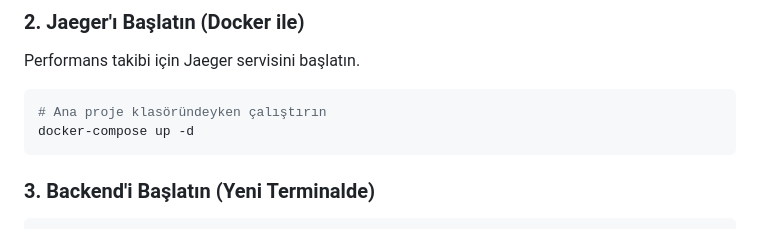
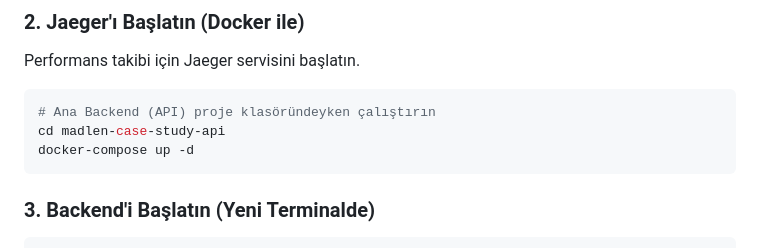
Before and after one commit to batuakdogan/madlen-repo, a Markdown page: README.md, the part around the change. Drawn GitHub-style.

````diff
--- a/README.md
+++ b/README.md
@@ -34,7 +34,8 @@ cd madlen-case-study
 ### 2. Jaeger'ı Başlatın (Docker ile)
 Performans takibi için Jaeger servisini başlatın.
 ```bash
-# Ana proje klasöründeyken çalıştırın
+# Ana Backend (API) proje klasöründeyken çalıştırın
+cd madlen-case-study-api
 docker-compose up -d
 ```
 
````
